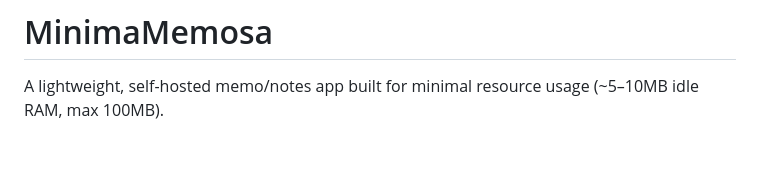
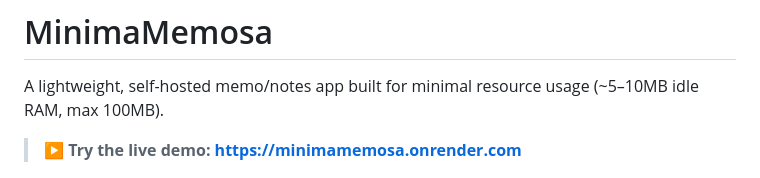
Before and after one commit to niteenautade/minimamemosa, a Markdown page: README.md, the part around the change. Rendered like a GitHub page; blank space fills up the shorter version.

Commit message:
Demo link added in Readme.md

```diff
--- a/README.md
+++ b/README.md
@@ -1,6 +1,8 @@
 # MinimaMemosa
 
 A lightweight, self-hosted memo/notes app built for minimal resource usage (~5–10MB idle RAM, max 100MB).
+
+> **▶ Try the live demo: [https://minimamemosa.onrender.com](https://minimamemosa.onrender.com)**
 
 <p align="center">
   <img src="screenshots/demo.gif" alt="MinimaMemosa demo" width="720">
```
